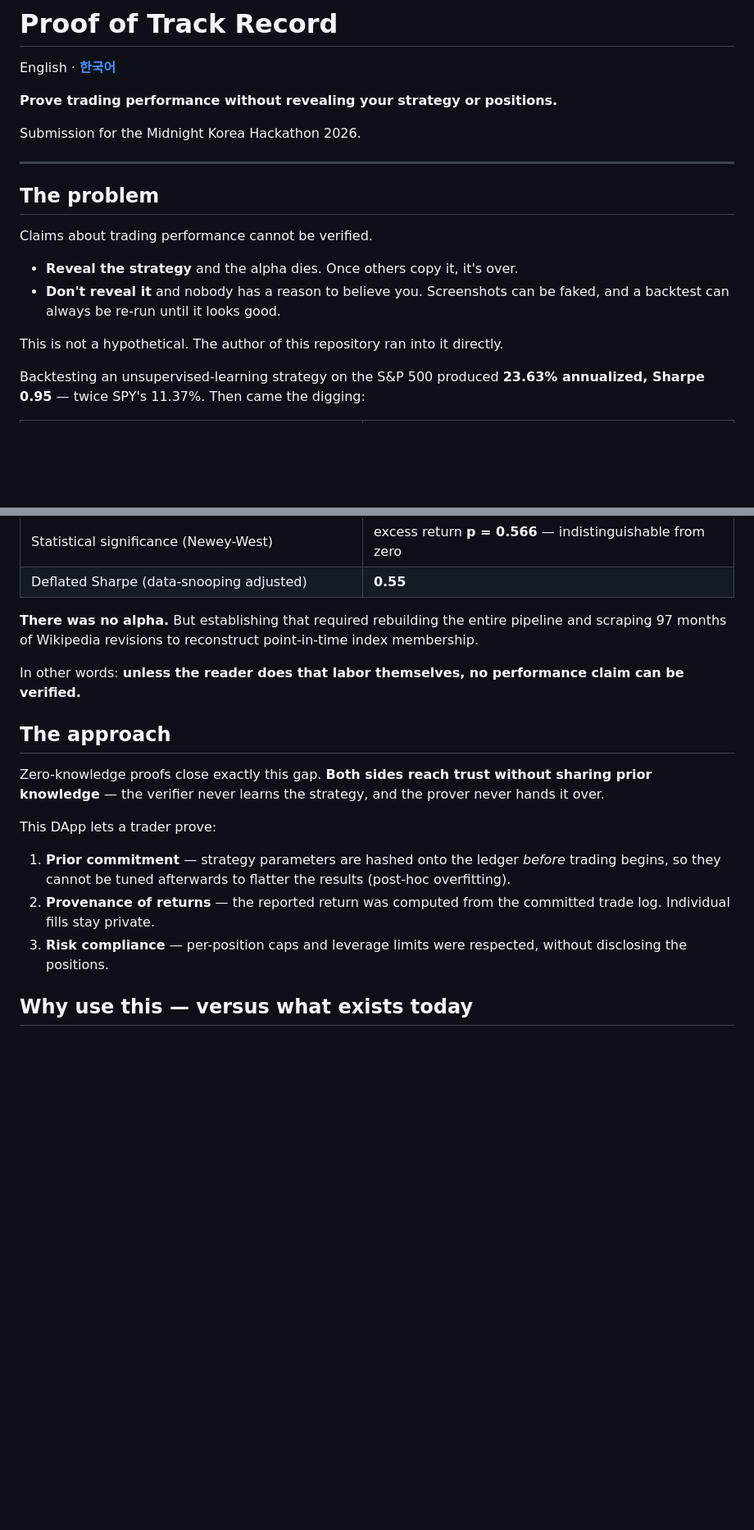
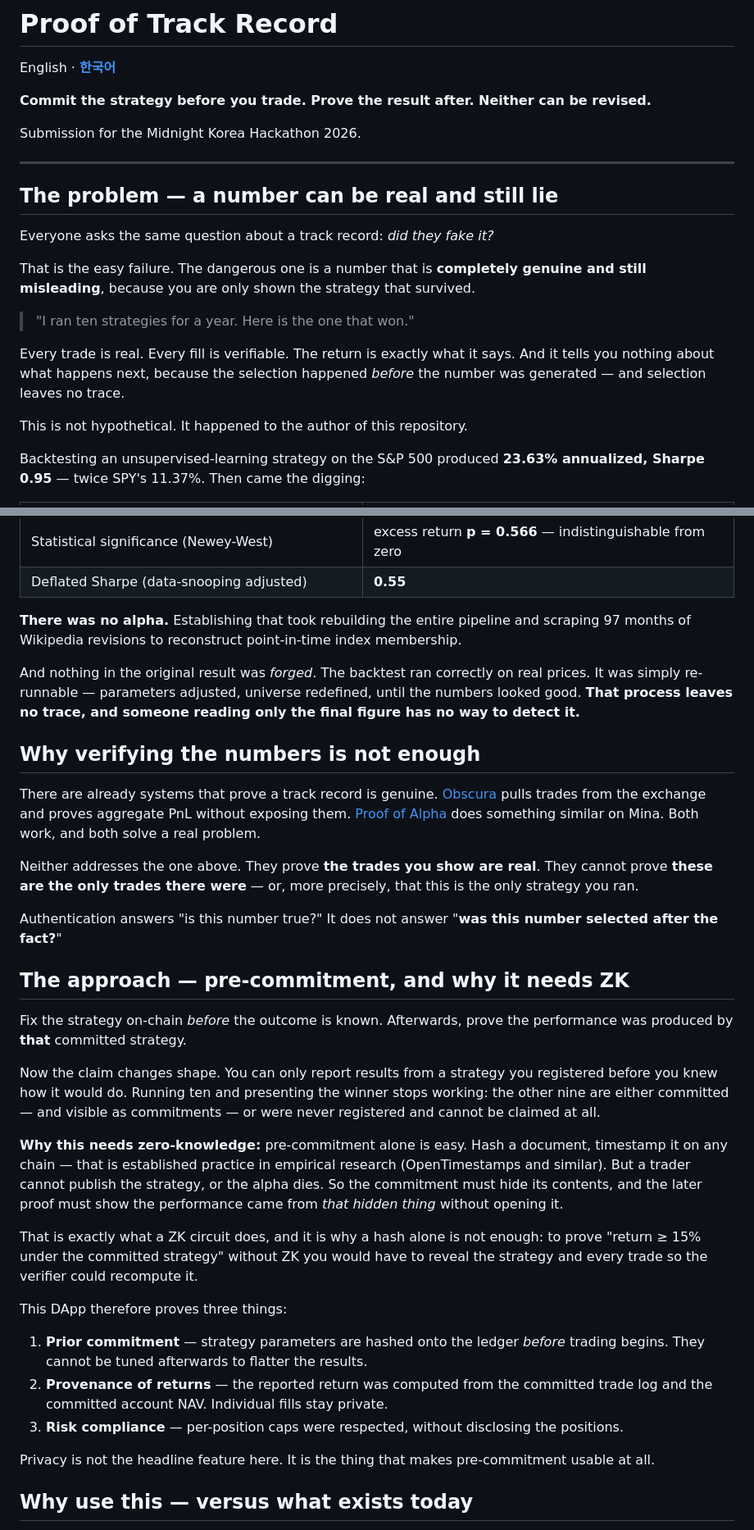
Before and after one commit to SeoDongOk/proof-of-track-record, a Markdown page: README.md, 2 parts joined by grey strips. Shown at 82% size. Rendered like a GitHub page; blank space fills up the shorter version.

```diff
--- a/README.md
+++ b/README.md
@@ -2,21 +2,27 @@
 
 English · **[한국어](README.ko.md)**
 
-**Prove trading performance without revealing your strategy or positions.**
+**Commit the strategy before you trade. Prove the result after. Neither can be revised.**
 
 Submission for the Midnight Korea Hackathon 2026.
 
 ---
 
-## The problem
+## The problem — a number can be real and still lie
 
-Claims about trading performance cannot be verified.
+Everyone asks the same question about a track record: *did they fake it?*
 
-- **Reveal the strategy** and the alpha dies. Once others copy it, it's over.
-- **Don't reveal it** and nobody has a reason to believe you. Screenshots can be
-  faked, and a backtest can always be re-run until it looks good.
+That is the easy failure. The dangerous one is a number that is **completely
+genuine and still misleading**, because you are only shown the strategy that
+survived.
 
-This is not a hypothetical. The author of this repository ran into it directly.
+> "I ran ten strategies for a year. Here is the one that won."
+
+Every trade is real. Every fill is verifiable. The return is exactly what it
+says. And it tells you nothing about what happens next, because the selection
+happened *before* the number was generated — and selection leaves no trace.
+
+This is not hypothetical. It happened to the author of this repository.
 
 Backtesting an unsupervised-learning strategy on the S&P 500 produced
 **23.63% annualized, Sharpe 0.95** — twice SPY's 11.37%. Then came the digging:
@@ -28,28 +34,61 @@ Backtesting an unsupervised-learning strategy on the S&P 500 produced
 | Statistical significance (Newey-West) | excess return **p = 0.566** — indistinguishable from zero |
 | Deflated Sharpe (data-snooping adjusted) | **0.55** |
 
-**There was no alpha.** But establishing that required rebuilding the entire
-pipeline and scraping 97 months of Wikipedia revisions to reconstruct
-point-in-time index membership.
+**There was no alpha.** Establishing that took rebuilding the entire pipeline and
+scraping 97 months of Wikipedia revisions to reconstruct point-in-time index
+membership.
 
-In other words: **unless the reader does that labor themselves, no performance
-claim can be verified.**
+And nothing in the original result was *forged*. The backtest ran correctly on
+real prices. It was simply re-runnable — parameters adjusted, universe redefined,
+until the numbers looked good. **That process leaves no trace, and someone
+reading only the final figure has no way to detect it.**
 
-## The approach
+## Why verifying the numbers is not enough
 
-Zero-knowledge proofs close exactly this gap. **Both sides reach trust without
-sharing prior knowledge** — the verifier never learns the strategy, and the
-prover never hands it over.
+There are already systems that prove a track record is genuine.
+[Obscura](https://blog.horizen.io/trade-with-proof-not-trust-how-obscura-is-making-reputation-private-and-verifiable)
+pulls trades from the exchange and proves aggregate PnL without exposing them.
+[Proof of Alpha](https://minaprotocol.com/blog/proof-of-alpha) does something
+similar on Mina. Both work, and both solve a real problem.
 
-This DApp lets a trader prove:
+Neither addresses the one above. They prove **the trades you show are real**.
+They cannot prove **these are the only trades there were** — or, more precisely,
+that this is the only strategy you ran.
 
-1. **Prior commitment** — strategy parameters are hashed onto the ledger
-   *before* trading begins, so they cannot be tuned afterwards to flatter the
-   results (post-hoc overfitting).
-2. **Provenance of returns** — the reported return was computed from the
-   committed trade log. Individual fills stay private.
-3. **Risk compliance** — per-position caps and leverage limits were respected,
-   without disclosing the positions.
+Authentication answers "is this number true?"
+It does not answer "**was this number selected after the fact?**"
+
+## The approach — pre-commitment, and why it needs ZK
+
+Fix the strategy on-chain *before* the outcome is known. Afterwards, prove the
+performance was produced by **that** committed strategy.
+
+Now the claim changes shape. You can only report results from a strategy you
+registered before you knew how it would do. Running ten and presenting the
+winner stops working: the other nine are either committed — and visible as
+commitments — or were never registered and cannot be claimed at all.
+
+**Why this needs zero-knowledge:** pre-commitment alone is easy. Hash a document,
+timestamp it on any chain — that is established practice in empirical research
+(OpenTimestamps and similar). But a trader cannot publish the strategy, or the
+alpha dies. So the commitment must hide its contents, and the later proof must
+show the performance came from *that hidden thing* without opening it.
+
+That is exactly what a ZK circuit does, and it is why a hash alone is not enough:
+to prove "return ≥ 15% under the committed strategy" without ZK you would have to
+reveal the strategy and every trade so the verifier could recompute it.
+
+This DApp therefore proves three things:
+
+1. **Prior commitment** — strategy parameters are hashed onto the ledger *before*
+   trading begins. They cannot be tuned afterwards to flatter the results.
+2. **Provenance of returns** — the reported return was computed from the committed
+   trade log and the committed account NAV. Individual fills stay private.
+3. **Risk compliance** — per-position caps were respected, without disclosing the
+   positions.
+
+Privacy is not the headline feature here. It is the thing that makes
+pre-commitment usable at all.
 
 ## Why use this — versus what exists today
 
```
Also changed, not shown: other parts of README.md (+1 -1 lines), README.ko.md (+60 -21 lines).
